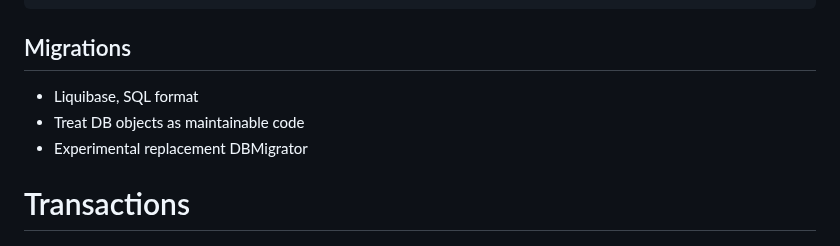
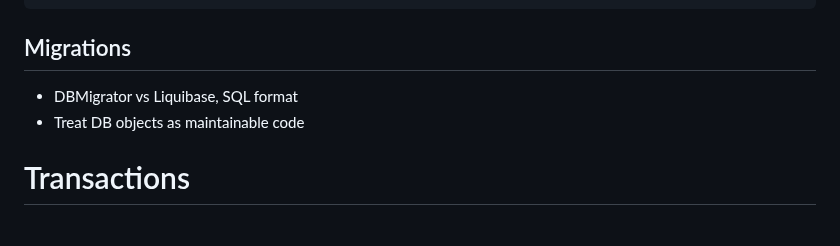
Before and after one commit to codeborne/klite, a Markdown page: jdbc/TEX.md, the part around the change. Drawn GitHub-style.

```diff
--- a/jdbc/TEX.md
+++ b/jdbc/TEX.md
@@ -120,9 +120,8 @@ db.insert(table, mapOf("id" to generatedId, "hello" to "Hello"))
 
 ## Migrations
 
-* Liquibase, SQL format
+* DBMigrator vs Liquibase, SQL format
 * Treat DB objects as maintainable code
-* Experimental replacement DBMigrator
 
 # Transactions
 
```
Also changed, not shown: jdbc/README.md (+13 -0 lines).
